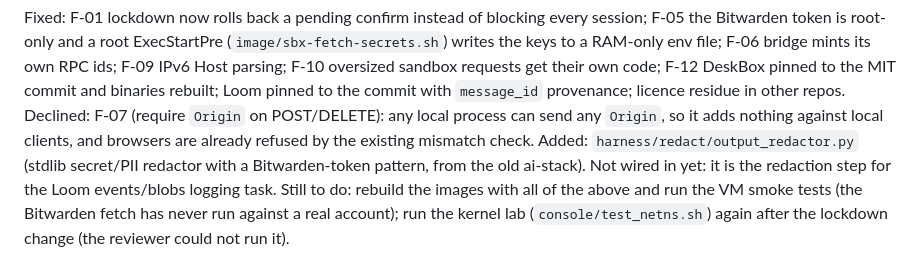
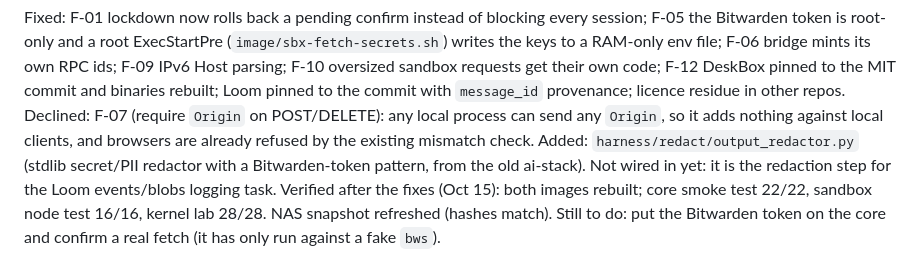
Before and after one commit to RALaBarge/enclave, a Markdown page: TODO.md, the part around the change. Rendered like a GitHub page.

Commit message:
TODO: images rebuilt and verified after the review fixes
Co-Authored-By: Claude Sonnet 5.5 <noreply@anthropic.com>

```diff
--- a/TODO.md
+++ b/TODO.md
@@ -87,5 +87,5 @@ Declined: F-07 (require `Origin` on POST/DELETE): any local process can send any
 already refused by the existing mismatch check.
 Added: `harness/redact/output_redactor.py` (stdlib secret/PII redactor with a Bitwarden-token pattern, from the old ai-stack). Not wired in yet: it is
 the redaction step for the Loom events/blobs logging task.
-Still to do: rebuild the images with all of the above and run the VM smoke tests (the Bitwarden fetch has never run against a real account); run the
-kernel lab (`console/test_netns.sh`) again after the lockdown change (the reviewer could not run it).
+Verified after the fixes (Oct 15): both images rebuilt; core smoke test 22/22, sandbox node test 16/16, kernel lab 28/28. NAS snapshot refreshed (hashes match).
+Still to do: put the Bitwarden token on the core and confirm a real fetch (it has only run against a fake `bws`).
```
